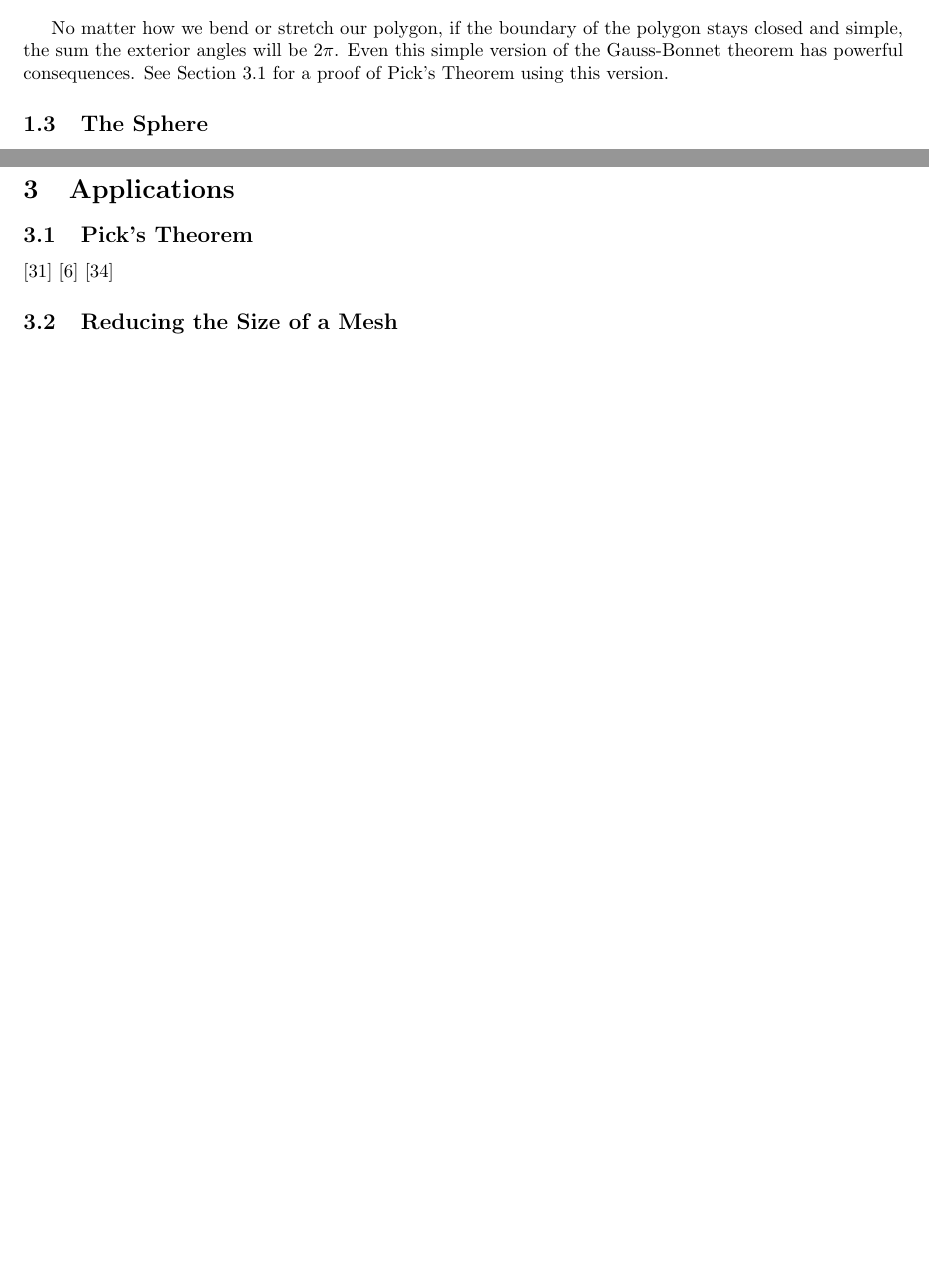
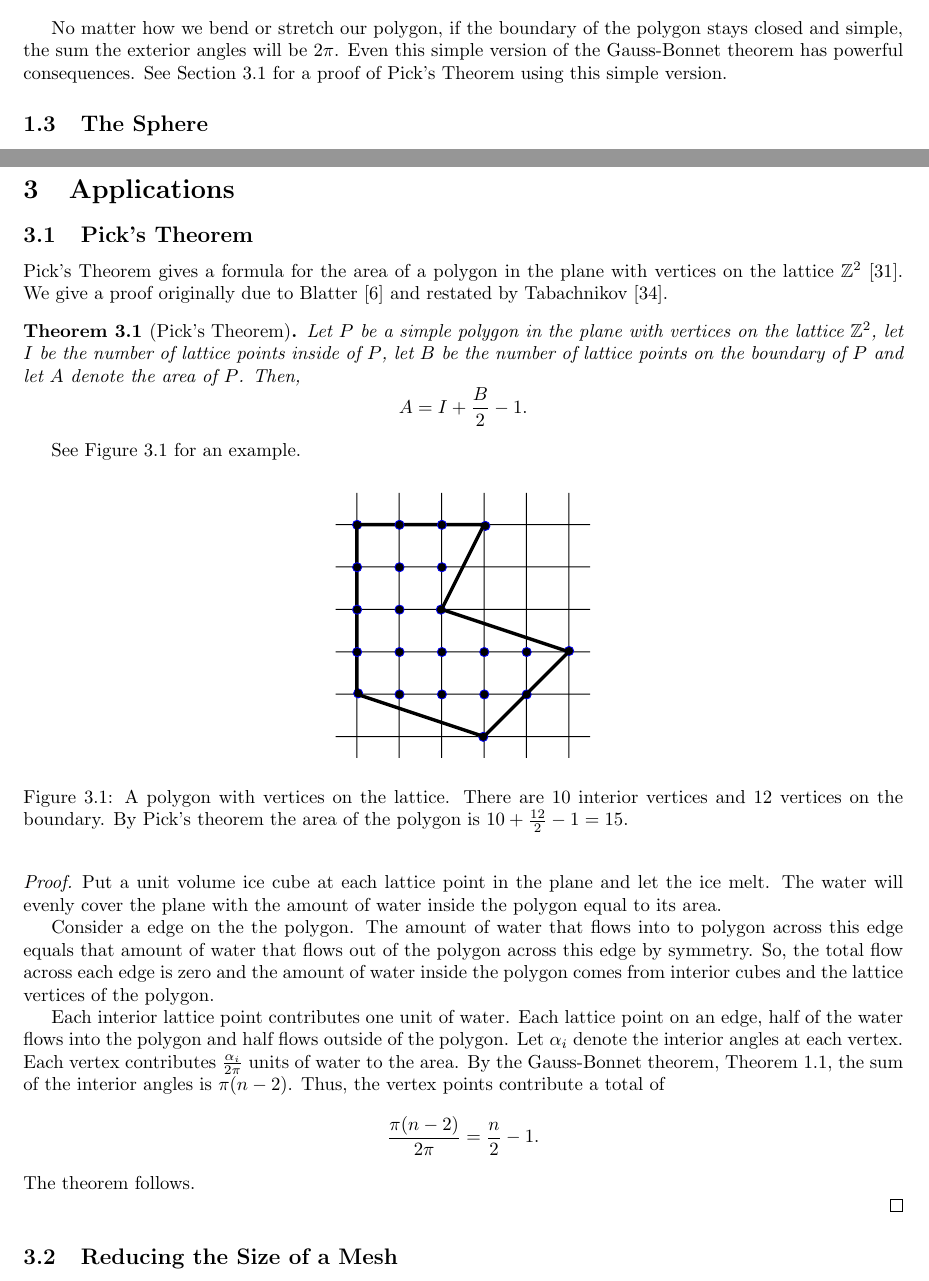
Before and after one commit to Brad-A-M/Gauss-Bonnet, a LaTeX document (using-the-gauss-bonnet-theorem/main.tex, which reads using-the-gauss-bonnet-theorem/body/pick.tex, using-the-gauss-bonnet-theorem/body/warm-up.tex): two parts of pages 3 and 13 of 23 before the commit and two parts of pages 3 and 13 of 24 after it, joined at a grey line, cut so that both start at the same text, the shorter picture padded with empty space. Compiled offline with pdfLaTeX.

Commit message:
Add pick fig

```diff
--- a/using-the-gauss-bonnet-theorem/body/pick.tex
+++ b/using-the-gauss-bonnet-theorem/body/pick.tex
@@ -1,6 +1,49 @@
 \subsection{Pick's Theorem}
 \label{sec:pick}
 
-\cite{og-pick}
-\cite{blatter_another_1997}
-\cite{tabachnikov_proofs_2014}
+Pick's Theorem gives a formula for the area of a polygon
+in the plane with vertices on the lattice $\ZZ^2$ \cite{og-pick}.
+We give a proof originally due to Blatter \cite{blatter_another_1997}
+and restated by Tabachnikov  \cite{tabachnikov_proofs_2014}.
+
+\begin{theorem}[Pick's Theorem]\label{thm:pick}
+Let $P$ be a simple polygon in the plane with vertices on the lattice $\ZZ^2$,
+let $I$ be the number of lattice points inside of $P$, let $B$ be the number
+of lattice points on the boundary of $P$ and let $A$ denote the area of $P$.
+Then,
+$$A=I+\frac{B}{2}-1.$$
+\end{theorem}
+See \figref{picks} for an example.
+
+ \begin{figure}[htb]
+         \centering
+         \includegraphics[width=5cm]{pick}
+	\caption{A polygon with vertices on the lattice.
+	There are 10 interior vertices and 12 vertices on the boundary.
+	By Pick's theorem the area of the polygon is $10+\frac{12}{2}-1=15.$
+	\label{fig:picks}}
+ \end{figure}
+
+\begin{proof}
+	Put a unit volume ice cube at each lattice point in the plane and let the ice melt.
+	The water will evenly cover the plane with the amount of water inside the polygon
+	equal to its area.
+
+	Consider a edge on the the polygon. The amount of water that flows
+	into to polygon across this edge equals that amount of water that flows out of the polygon
+	across this edge by symmetry.
+	So, the total flow across each edge is zero and
+	the  amount of water inside the polygon comes from interior cubes and the lattice vertices
+	of the polygon.
+
+	Each interior lattice point contributes one unit of water.
+	Each lattice point on an edge, half of the water flows into the polygon and
+	half flows outside of the polygon.
+	Let $\alpha_i$ denote the interior angles at each vertex.
+	Each vertex contributes $\frac{\alpha_i}{2\pi}$ units of water to the area.
+	By the Gauss-Bonnet theorem, \thmref{simple-bonnet}, the sum of the interior
+	angles is $\pi(n-2)$. Thus, the vertex points contribute a total of
+	$$\frac{\pi(n-2)}{2\pi}=\frac{n}{2}-1.$$
+	The theorem follows.
+
+\end{proof}
--- a/using-the-gauss-bonnet-theorem/body/warm-up.tex
+++ b/using-the-gauss-bonnet-theorem/body/warm-up.tex
@@ -70,7 +70,7 @@ if the boundary of the polygon stays closed and simple,
 the sum the exterior angles will be $2\pi$.
 Even this simple version of the Gauss-Bonnet theorem has powerful
 consequences. See \secref{pick} for a proof of Pick's Theorem
-using this version.
+using this simple version.
 
 
 
```
Also changed, not shown: using-the-gauss-bonnet-theorem/images/pick.pdf (added).
